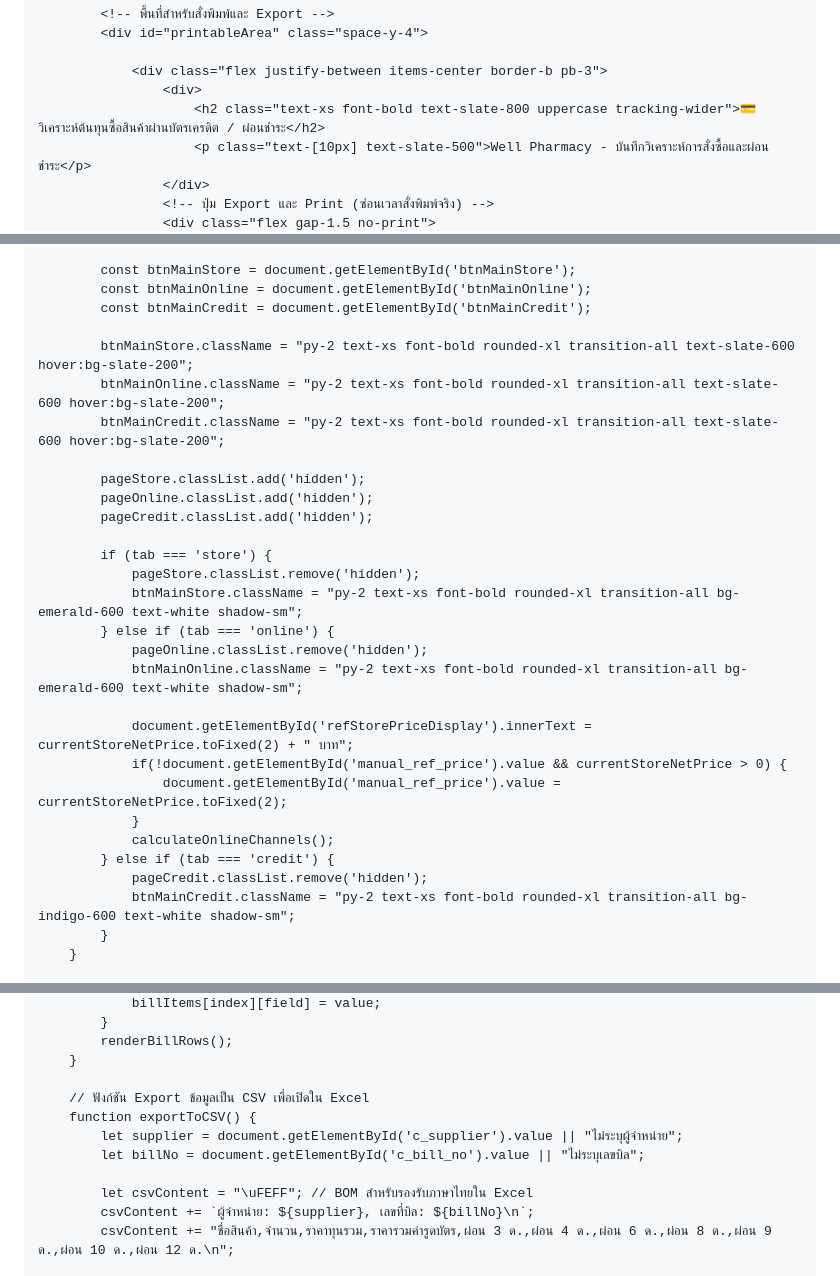
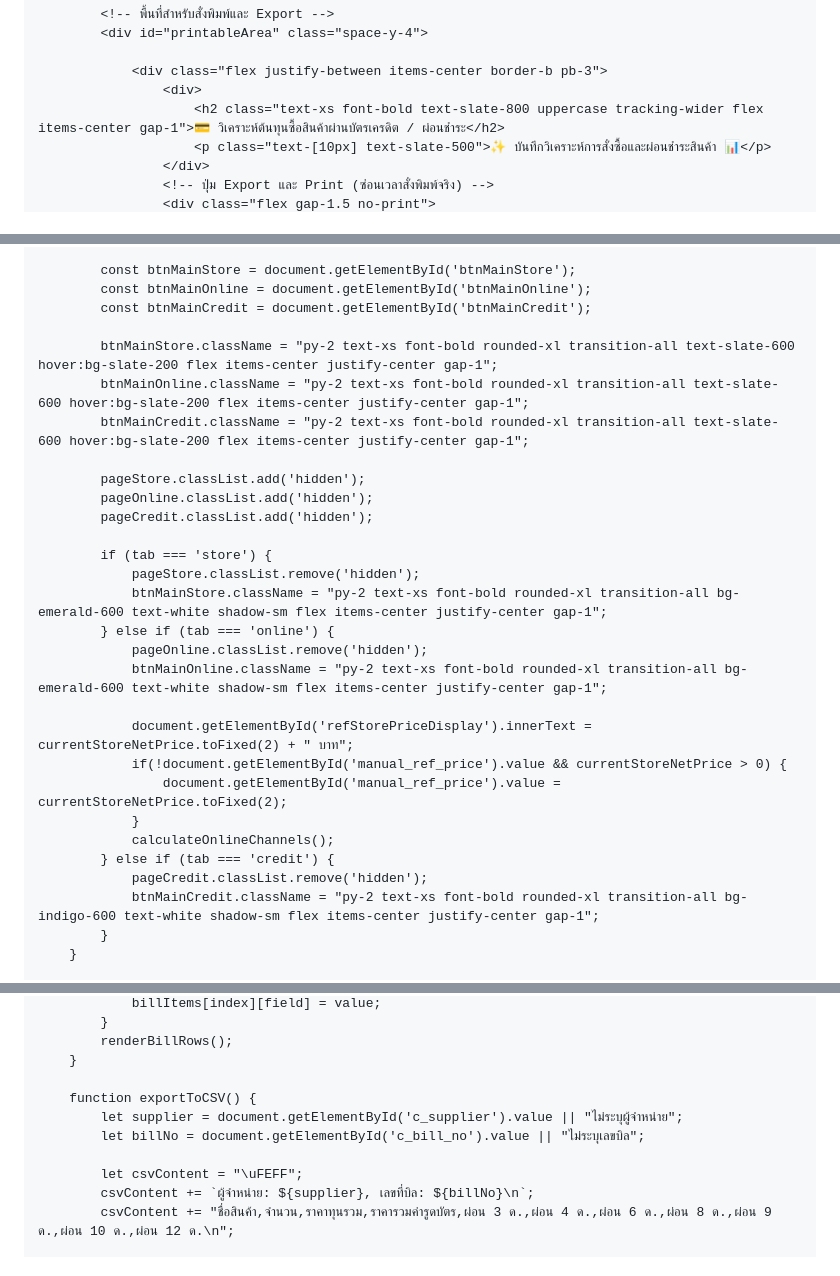
Before and after one commit to Wellpharmacy/Wellpharmacy.github.io, a Markdown page: README.md, 3 parts joined by grey strips. Drawn GitHub-style.

```diff
--- a/README.md
+++ b/README.md
@@ -202,8 +202,8 @@
 
                 <div class="flex justify-between items-center border-b pb-3">
                     <div>
-                        <h2 class="text-xs font-bold text-slate-800 uppercase tracking-wider">💳 วิเคราะห์ต้นทุนซื้อสินค้าผ่านบัตรเครดิต / ผ่อนชำระ</h2>
-                        <p class="text-[10px] text-slate-500">Well Pharmacy - บันทึกวิเคราะห์การสั่งซื้อและผ่อนชำระ</p>
+                        <h2 class="text-xs font-bold text-slate-800 uppercase tracking-wider flex items-center gap-1">💳 วิเคราะห์ต้นทุนซื้อสินค้าผ่านบัตรเครดิต / ผ่อนชำระ</h2>
+                        <p class="text-[10px] text-slate-500">✨ บันทึกวิเคราะห์การสั่งซื้อและผ่อนชำระสินค้า 📊</p>
                     </div>
                     <!-- ปุ่ม Export และ Print (ซ่อนเวลาสั่งพิมพ์จริง) -->
                     <div class="flex gap-1.5 no-print">
@@ -335,9 +335,9 @@
             const btnMainOnline = document.getElementById('btnMainOnline');
             const btnMainCredit = document.getElementById('btnMainCredit');
 
-            btnMainStore.className = "py-2 text-xs font-bold rounded-xl transition-all text-slate-600 hover:bg-slate-200";
-            btnMainOnline.className = "py-2 text-xs font-bold rounded-xl transition-all text-slate-600 hover:bg-slate-200";
-            btnMainCredit.className = "py-2 text-xs font-bold rounded-xl transition-all text-slate-600 hover:bg-slate-200";
+            btnMainStore.className = "py-2 text-xs font-bold rounded-xl transition-all text-slate-600 hover:bg-slate-200 flex items-center justify-center gap-1";
+            btnMainOnline.className = "py-2 text-xs font-bold rounded-xl transition-all text-slate-600 hover:bg-slate-200 flex items-center justify-center gap-1";
+            btnMainCredit.className = "py-2 text-xs font-bold rounded-xl transition-all text-slate-600 hover:bg-slate-200 flex items-center justify-center gap-1";
 
             pageStore.classList.add('hidden');
             pageOnline.classList.add('hidden');
@@ -345,10 +345,10 @@
 
             if (tab === 'store') {
                 pageStore.classList.remove('hidden');
-                btnMainStore.className = "py-2 text-xs font-bold rounded-xl transition-all bg-emerald-600 text-white shadow-sm";
+                btnMainStore.className = "py-2 text-xs font-bold rounded-xl transition-all bg-emerald-600 text-white shadow-sm flex items-center justify-center gap-1";
             } else if (tab === 'online') {
                 pageOnline.classList.remove('hidden');
-                btnMainOnline.className = "py-2 text-xs font-bold rounded-xl transition-all bg-emerald-600 text-white shadow-sm";
+                btnMainOnline.className = "py-2 text-xs font-bold rounded-xl transition-all bg-emerald-600 text-white shadow-sm flex items-center justify-center gap-1";
 
                 document.getElementById('refStorePriceDisplay').innerText = currentStoreNetPrice.toFixed(2) + " บาท";
                 if(!document.getElementById('manual_ref_price').value && currentStoreNetPrice > 0) {
@@ -357,7 +357,7 @@
                 calculateOnlineChannels();
             } else if (tab === 'credit') {
                 pageCredit.classList.remove('hidden');
-                btnMainCredit.className = "py-2 text-xs font-bold rounded-xl transition-all bg-indigo-600 text-white shadow-sm";
+                btnMainCredit.className = "py-2 text-xs font-bold rounded-xl transition-all bg-indigo-600 text-white shadow-sm flex items-center justify-center gap-1";
             }
         }
 
@@ -493,12 +493,11 @@
             renderBillRows();
         }
 
-        // ฟังก์ชัน Export ข้อมูลเป็น CSV เพื่อเปิดใน Excel
         function exportToCSV() {
             let supplier = document.getElementById('c_supplier').value || "ไม่ระบุผู้จำหน่าย";
             let billNo = document.getElementById('c_bill_no').value || "ไม่ระบุเลขบิล";
 
-            let csvContent = "\uFEFF"; // BOM สำหรับรองรับภาษาไทยใน Excel
+            let csvContent = "\uFEFF";
             csvContent += `ผู้จำหน่าย: ${supplier}, เลขที่บิล: ${billNo}\n`;
             csvContent += "ชื่อสินค้า,จำนวน,ราคาทุนรวม,ราคารวมค่ารูดบัตร,ผ่อน 3 ด.,ผ่อน 4 ด.,ผ่อน 6 ด.,ผ่อน 8 ด.,ผ่อน 9 ด.,ผ่อน 10 ด.,ผ่อน 12 ด.\n";
 
```
Also changed, not shown: other parts of README.md (+43 -43 lines).
